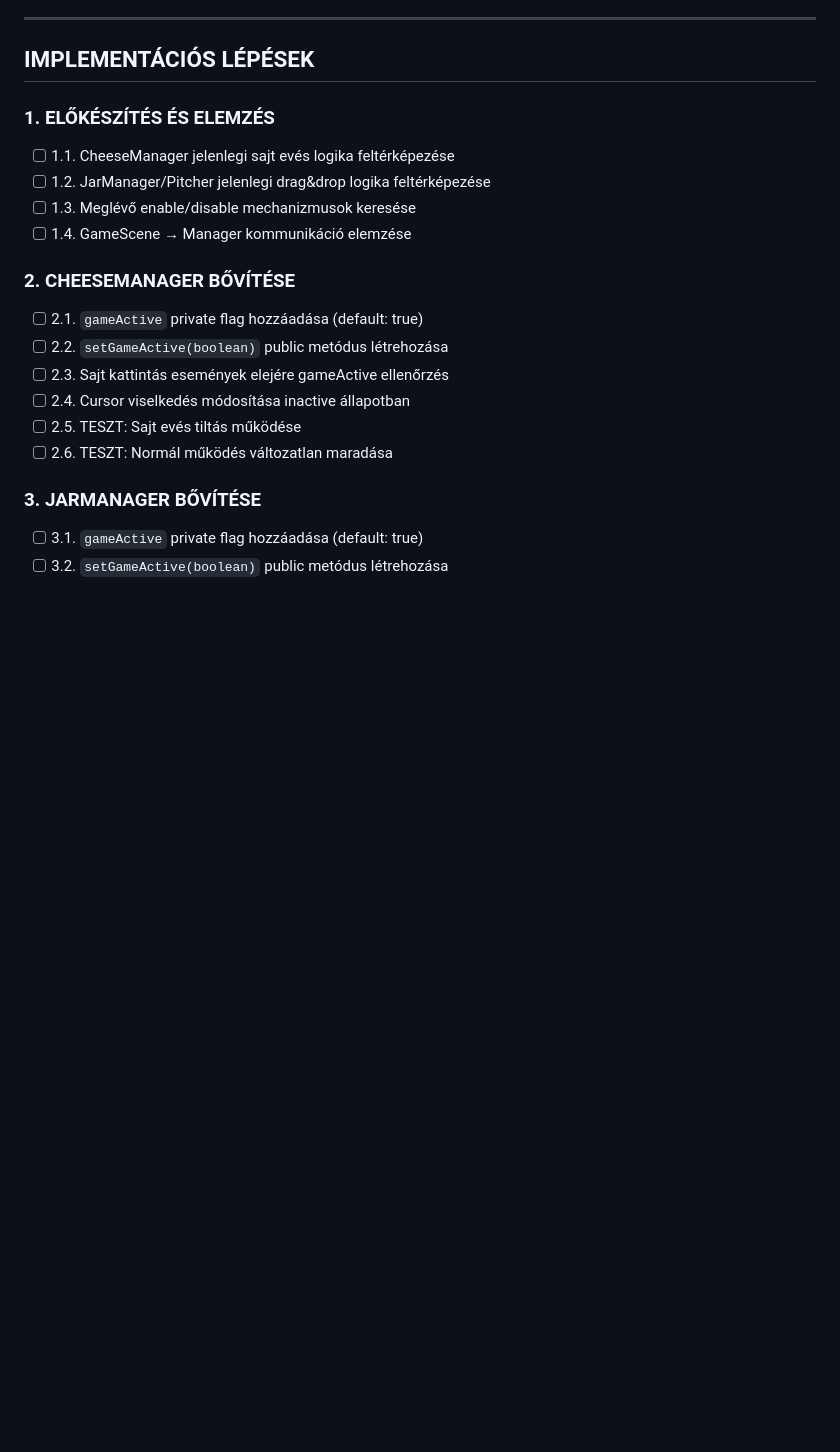
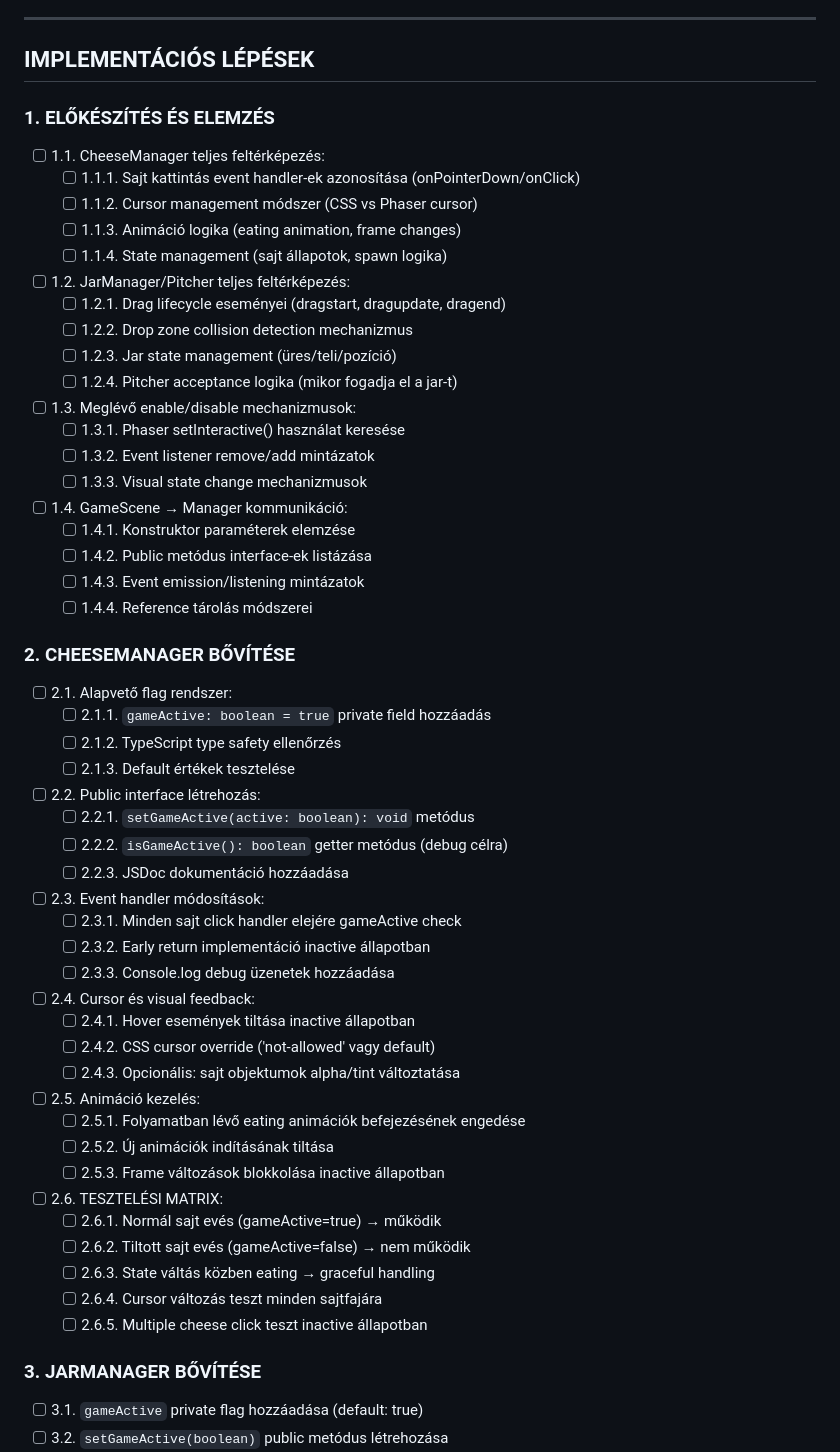
Before and after one commit to bozsok/minigame, a Markdown page: todo.md, the part around the change printed below. Drawn GitHub-style; blank space fills up the shorter version.

```diff
--- a/todo.md
+++ b/todo.md
@@ -15,18 +17,53 @@ Idő lejárta után minden interakció tiltása (sajt evés, jar dobás) biztons
 ## IMPLEMENTÁCIÓS LÉPÉSEK
 
 ### 1. ELŐKÉSZÍTÉS ÉS ELEMZÉS
-- [ ] 1.1. CheeseManager jelenlegi sajt evés logika feltérképezése
-- [ ] 1.2. JarManager/Pitcher jelenlegi drag&drop logika feltérképezése
-- [ ] 1.3. Meglévő enable/disable mechanizmusok keresése
-- [ ] 1.4. GameScene → Manager kommunikáció elemzése
+- [ ] 1.1. CheeseManager teljes feltérképezés:
+  - [ ] 1.1.1. Sajt kattintás event handler-ek azonosítása (onPointerDown/onClick)
+  - [ ] 1.1.2. Cursor management módszer (CSS vs Phaser cursor)
+  - [ ] 1.1.3. Animáció logika (eating animation, frame changes)
+  - [ ] 1.1.4. State management (sajt állapotok, spawn logika)
+- [ ] 1.2. JarManager/Pitcher teljes feltérképezés:
+  - [ ] 1.2.1. Drag lifecycle eseményei (dragstart, dragupdate, dragend)
+  - [ ] 1.2.2. Drop zone collision detection mechanizmus
+  - [ ] 1.2.3. Jar state management (üres/teli/pozíció)
+  - [ ] 1.2.4. Pitcher acceptance logika (mikor fogadja el a jar-t)
+- [ ] 1.3. Meglévő enable/disable mechanizmusok:
+  - [ ] 1.3.1. Phaser setInteractive() használat keresése
+  - [ ] 1.3.2. Event listener remove/add mintázatok
+  - [ ] 1.3.3. Visual state change mechanizmusok
+- [ ] 1.4. GameScene → Manager kommunikáció:
+  - [ ] 1.4.1. Konstruktor paraméterek elemzése
+  - [ ] 1.4.2. Public metódus interface-ek listázása
+  - [ ] 1.4.3. Event emission/listening mintázatok
+  - [ ] 1.4.4. Reference tárolás módszerei
 
 ### 2. CHEESEMANAGER BŐVÍTÉSE
-- [ ] 2.1. `gameActive` private flag hozzáadása (default: true)
-- [ ] 2.2. `setGameActive(boolean)` public metódus létrehozása
-- [ ] 2.3. Sajt kattintás események elejére gameActive ellenőrzés
-- [ ] 2.4. Cursor viselkedés módosítása inactive állapotban
-- [ ] 2.5. TESZT: Sajt evés tiltás működése
-- [ ] 2.6. TESZT: Normál működés változatlan maradása
+- [ ] 2.1. Alapvető flag rendszer:
+  - [ ] 2.1.1. `gameActive: boolean = true` private field hozzáadás
+  - [ ] 2.1.2. TypeScript type safety ellenőrzés
+  - [ ] 2.1.3. Default értékek tesztelése
+- [ ] 2.2. Public interface létrehozás:
+  - [ ] 2.2.1. `setGameActive(active: boolean): void` metódus
+  - [ ] 2.2.2. `isGameActive(): boolean` getter metódus (debug célra)
+  - [ ] 2.2.3. JSDoc dokumentáció hozzáadása
+- [ ] 2.3. Event handler módosítások:
+  - [ ] 2.3.1. Minden sajt click handler elejére gameActive check
+  - [ ] 2.3.2. Early return implementáció inactive állapotban
+  - [ ] 2.3.3. Console.log debug üzenetek hozzáadása
+- [ ] 2.4. Cursor és visual feedback:
+  - [ ] 2.4.1. Hover események tiltása inactive állapotban
+  - [ ] 2.4.2. CSS cursor override ('not-allowed' vagy default)
+  - [ ] 2.4.3. Opcionális: sajt objektumok alpha/tint változtatása
+- [ ] 2.5. Animáció kezelés:
+  - [ ] 2.5.1. Folyamatban lévő eating animációk befejezésének engedése
+  - [ ] 2.5.2. Új animációk indításának tiltása
+  - [ ] 2.5.3. Frame változások blokkolása inactive állapotban
+- [ ] 2.6. TESZTELÉSI MATRIX:
+  - [ ] 2.6.1. Normál sajt evés (gameActive=true) → működik
+  - [ ] 2.6.2. Tiltott sajt evés (gameActive=false) → nem működik
+  - [ ] 2.6.3. State váltás közben eating → graceful handling
+  - [ ] 2.6.4. Cursor változás teszt minden sajtfajára
+  - [ ] 2.6.5. Multiple cheese click teszt inactive állapotban
 
 ### 3. JARMANAGER BŐVÍTÉSE
 - [ ] 3.1. `gameActive` private flag hozzáadása (default: true)
```
Also changed, not shown: other parts of todo.md (+51 -12 lines).
